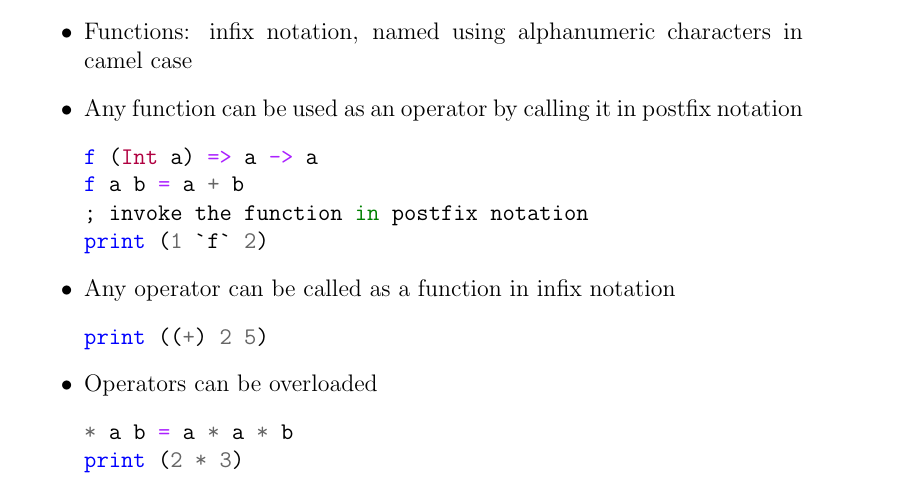
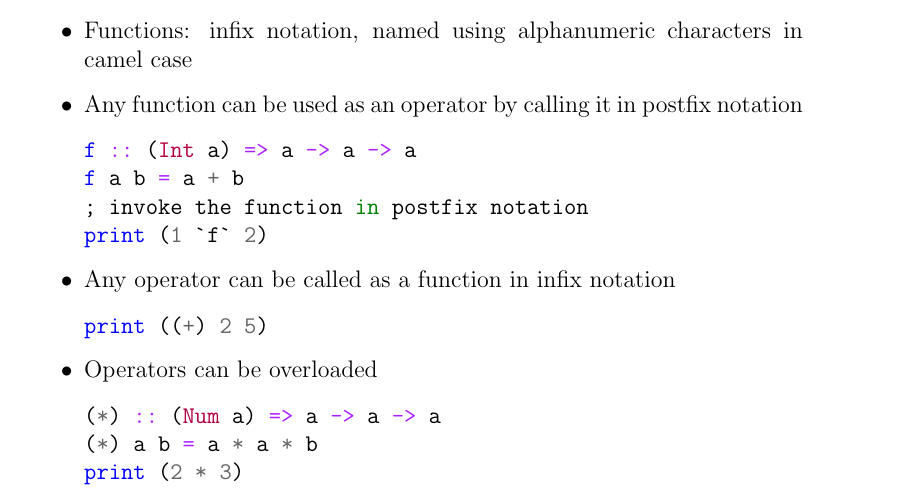
Before and after one commit to ohearnk/CS343, a LaTeX document (projects/term_paper/paper.tex): part of page 4 of 6, cut so that both start at the same text. Compiled offline with pdfLaTeX.

Commit message:
Fixed a few errors in the code.

```diff
--- a/projects/term_paper/paper.tex
+++ b/projects/term_paper/paper.tex
@@ -95,7 +95,7 @@ let myNum2 = (read myStr) + 2
     \item Functions: infix notation, named using alphanumeric characters in camel case
     \item Any function can be used as an operator by calling it in postfix notation
 \begin{minted}{haskell}
-f (Int a) => a -> a
+f :: (Int a) => a -> a -> a
 f a b = a + b
 ; invoke the function in postfix notation
 print (1 `f` 2)
@@ -106,7 +106,8 @@ print ((+) 2 5)
 \end{minted}
     \item Operators can be overloaded
 \begin{minted}{haskell}
-* a b = a * a * b
+(*) :: (Num a) => a -> a -> a
+(*) a b = a * a * b
 print (2 * 3)
 \end{minted}
 \ei
```
Also changed, not shown: projects/term_paper/paper.pdf.
